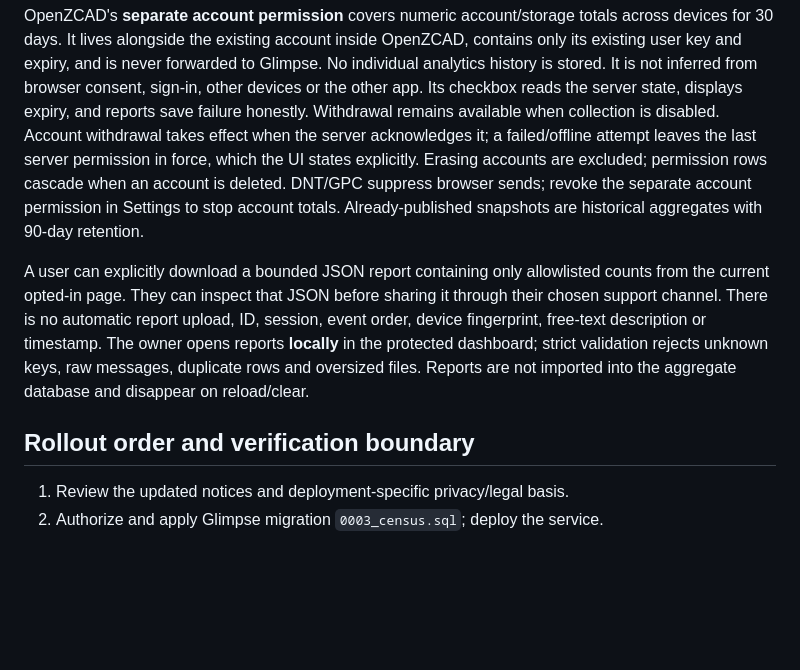
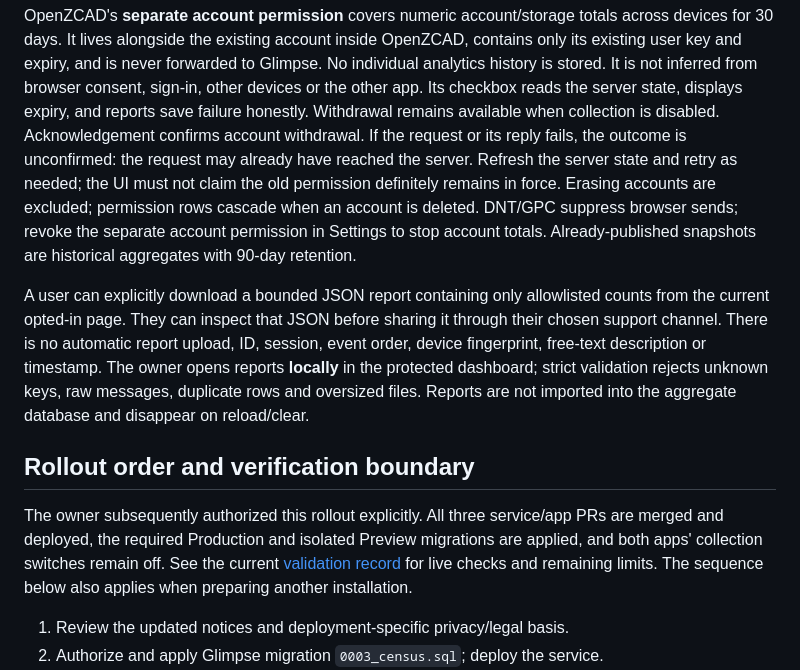
Before and after one commit to esaueng/glimpse, a Markdown page: docs/EXPANDED-ANALYTICS.md, the part around the change. GitHub-like rendering; blank space fills up the shorter version.

```diff
--- a/docs/EXPANDED-ANALYTICS.md
+++ b/docs/EXPANDED-ANALYTICS.md
@@ -47,7 +47,11 @@ OpenZCAD, contains only its existing user key and expiry, and is never forwarded
 to Glimpse. No individual analytics history is stored. It is not inferred from
 browser consent, sign-in, other devices or the other app. Its checkbox reads the
 server state, displays expiry, and reports save failure honestly. Withdrawal
-remains available when collection is disabled. Account withdrawal takes effect when the server acknowledges it; a failed/offline attempt leaves the last server permission in force, which the UI states explicitly. Erasing accounts are excluded;
+remains available when collection is disabled. Acknowledgement confirms account
+withdrawal. If the request or its reply fails, the outcome is unconfirmed: the
+request may already have reached the server. Refresh the server state and retry
+as needed; the UI must not claim the old permission definitely remains in force.
+Erasing accounts are excluded;
 permission rows cascade when an account is deleted. DNT/GPC suppress browser
 sends; revoke the separate account permission in Settings to stop account totals.
 Already-published snapshots are historical aggregates with 90-day retention.
@@ -61,6 +65,12 @@ rejects unknown keys, raw messages, duplicate rows and oversized files. Reports
 are not imported into the aggregate database and disappear on reload/clear.
 
 ## Rollout order and verification boundary
+
+The owner subsequently authorized this rollout explicitly. All three service/app
+PRs are merged and deployed, the required Production and isolated Preview
+migrations are applied, and both apps' collection switches remain off. See the
+current [validation record](VALIDATION.md) for live checks and remaining limits.
+The sequence below also applies when preparing another installation.
 
 1. Review the updated notices and deployment-specific privacy/legal basis.
 2. Authorize and apply Glimpse migration `0003_census.sql`; deploy the service.
```
Also changed, not shown: docs/SETUP.md (+10 -9 lines), docs/VALIDATION.md (+79 -1 lines).
